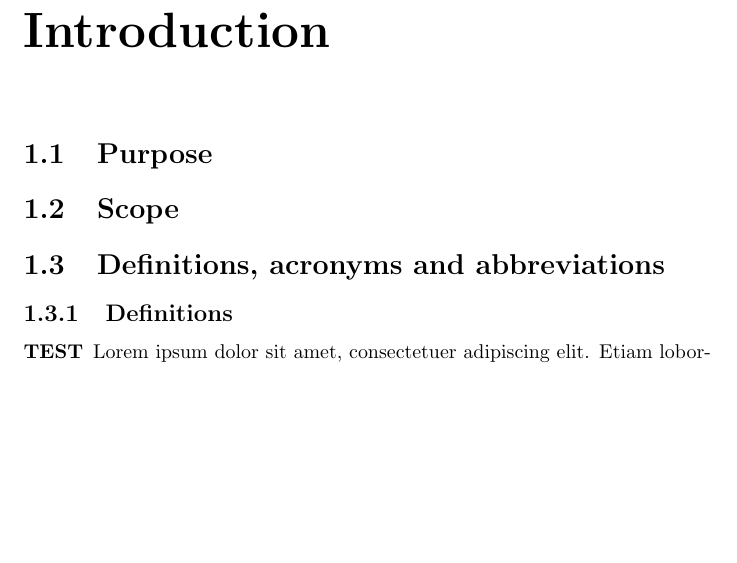
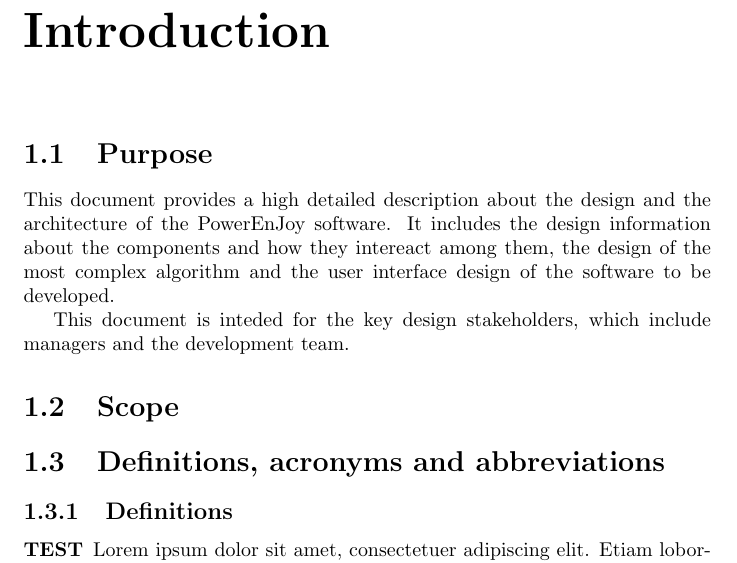
Before and after one commit to rpressiani/se2-project-2016, a LaTeX document (DD/main.tex, which reads DD/chapters/ch1/sections/1-1-purpose.tex): part of page 4 of 11, cut so that both start at the same text, the shorter picture padded with empty space. Compiled offline with pdfLaTeX.

Commit message:
Add DD purpose

```diff
--- a/DD/chapters/ch1/sections/1-1-purpose.tex
+++ b/DD/chapters/ch1/sections/1-1-purpose.tex
@@ -1 +1,5 @@
 \section{Purpose}
+This document provides a high detailed description about the design and the architecture of the PowerEnJoy software.
+It includes the design information about the components and how they intereact among them, the design of the most complex algorithm and the user interface design of the software to be developed.
+
+This document is inteded for the key design stakeholders, which include managers and the development team.
```
